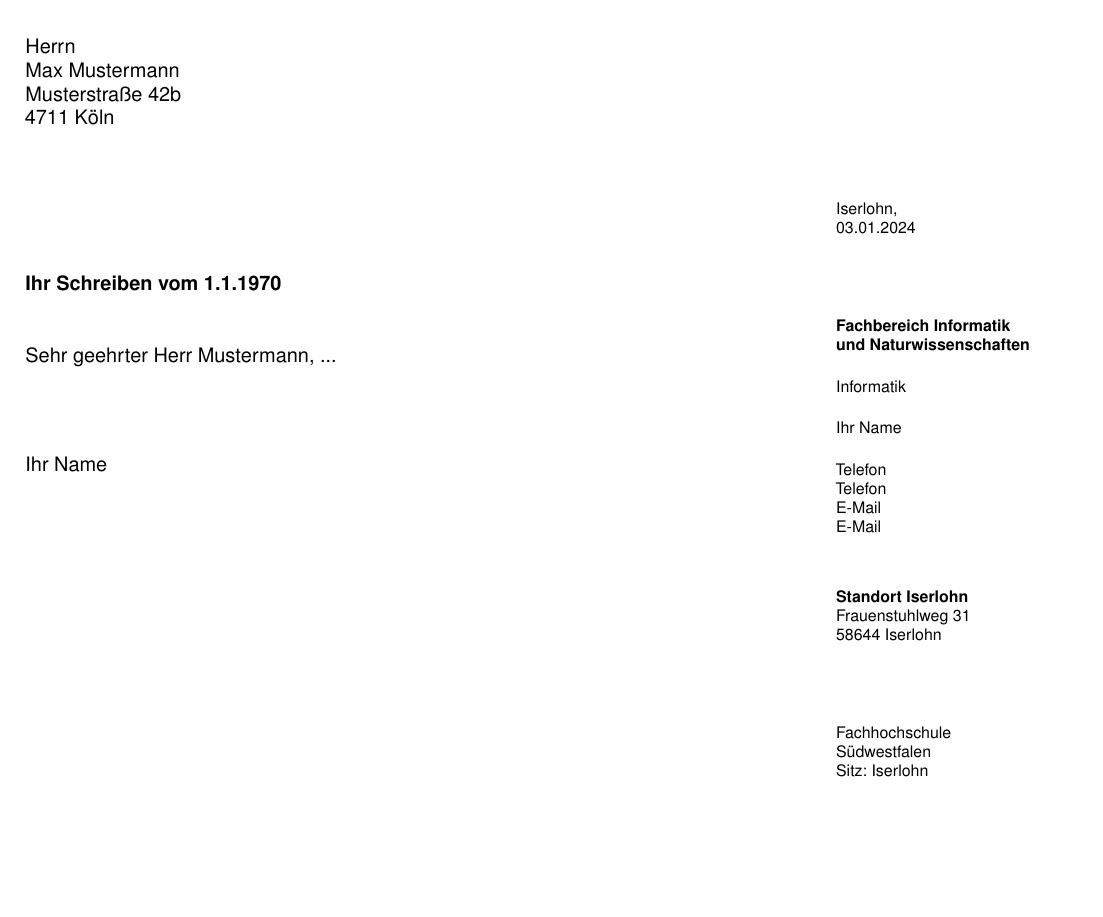
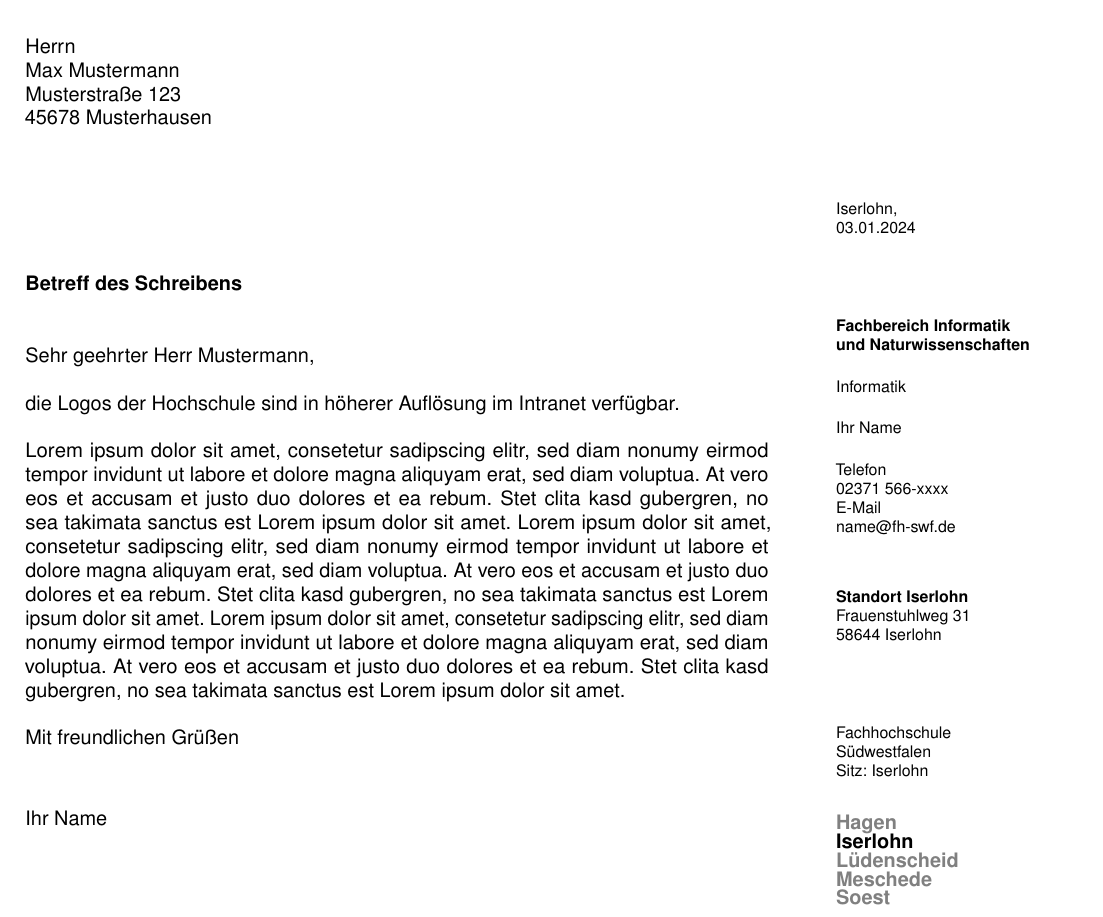
Before and after one commit to fhswf/LaTeX-Editor-source, a LaTeX document (templates/Anschreiben/Briefvorlage.tex, which reads templates/Anschreiben/fh-brief.sty): part of the page, cut so that both start at the same text, the shorter picture padded with empty space. Compiled offline with pdfLaTeX.

Commit message:
Updated template for letters

```diff
--- a/templates/Anschreiben/Briefvorlage.tex
+++ b/templates/Anschreiben/Briefvorlage.tex
@@ -2,6 +2,6 @@
 
 % Vorlage fuer Briefe
 % Getestet mit pdfTeX; Kodierung: UTF8
-% Version 2023-10-13
+% Version 2024-01-03
 
 % Absender:
@@ -8,15 +9,17 @@
 \newcommand{\name}{{{Ihr Name}}}
-\newcommand{\mail}{{{E-Mail}}}
-\newcommand{\telefon}{{{Telefon}}}
-\newcommand{\fax}{--} % auskommentiert in .sty
-\newcommand{\standort}{Iserlohn} % Hagen, Iserlohn, Lüdenscheid, Meschede oder Soest
+\newcommand{\email}{name@fh-swf.de}
+\newcommand{\telefon}{02371 566-xxxx}
+\newcommand{\fax}{}
+\newcommand{\standort}{Iserlohn} % Optionen: Hagen, Iserlohn, Lüdenscheid, Meschede, Soest
 \newcommand{\strasse}{Frauenstuhlweg 31}
 \newcommand{\postleitzahl}{58644}
 \newcommand{\fachbereich}{Fachbereich Informatik\\ und Naturwissenschaften}
-\newcommand{\lehreinheit}{Informatik} % Abteilung etc.
+\newcommand{\abteilung}{Informatik}
 \newcommand{\postfach}{Fachhochschule Südwestfalen \sep Postfach 2061 \sep 58590 Iserlohn}
 
 \usepackage{fh-brief}
+
+% \datuminfusszeile % Datum zusätzlich in Fußzeile
 
 \begin{document}
 \begin{anschreiben}
@@ -26,19 +29,25 @@
 \end{absender}
 
 \begin{empfaenger}
-{{Herrn \\ Max Mustermann \\ Musterstraße 42b \\ 4711 Köln }}
+{{Herrn \\ Max Mustermann \\ Musterstraße 123 \\ 45678 Musterhausen }}
 \end{empfaenger}
 
 \begin{betreff}
-{{Ihr Schreiben vom 1.1.1970}}
+{{Betreff des Schreibens}}
 \end{betreff}
 
 \begin{text}
-{{Sehr geehrter Herr Mustermann, ... }}
+{{Sehr geehrter Herr Mustermann, }}
+
+die Logos der Hochschule sind in höherer Auflösung im Intranet verfügbar.
+
+Lorem ipsum dolor sit amet, consetetur sadipscing elitr, sed diam nonumy eirmod tempor invidunt ut labore et dolore magna aliquyam erat, sed diam voluptua. At vero eos et accusam et justo duo dolores et ea rebum. Stet clita kasd gubergren, no sea takimata sanctus est Lorem ipsum dolor sit amet. Lorem ipsum dolor sit amet, consetetur sadipscing elitr, sed diam nonumy eirmod tempor invidunt ut labore et dolore magna aliquyam erat, sed diam voluptua. At vero eos et accusam et justo duo dolores et ea rebum. Stet clita kasd gubergren, no sea takimata sanctus est Lorem ipsum dolor sit amet. Lorem ipsum dolor sit amet, consetetur sadipscing elitr, sed diam nonumy eirmod tempor invidunt ut labore et dolore magna aliquyam erat, sed diam voluptua. At vero eos et accusam et justo duo dolores et ea rebum. Stet clita kasd gubergren, no sea takimata sanctus est Lorem ipsum dolor sit amet.
+
+Mit freundlichen Grüßen
 \end{text}
 
-\vspace{15mm}
-\name
+\vspace{10mm}
+\Titel\name
 
 \end{anschreiben}
 \end{document}
--- a/templates/Anschreiben/fh-brief.sty
+++ b/templates/Anschreiben/fh-brief.sty
@@ -2,9 +2,8 @@
 \usepackage[utf8]{inputenc}
 \usepackage[T1]{fontenc}
 \usepackage[ngerman]{babel}
-\usepackage{lmodern}
+\usepackage{helvet}\renewcommand{\familydefault}{\sfdefault}
 \usepackage[left=20mm, right=0mm, top=45mm, bottom=35mm]{geometry}
-\usepackage{helvet}\renewcommand{\familydefault}{\sfdefault}
 \usepackage{microtype}
 \clubpenalty=10000
 \widowpenalty=10000
@@ -28,7 +27,7 @@
 \ihead{\includegraphics[width=60mm]{fh-header}\vspace{3mm}}
 \cfoot{Seite \thepage~von~\pageref*{LastPage}\hspace{\randbreite}}
 \ofoot{\includegraphics[width=30mm]{fh-footer}\hspace{17mm}}
-% \ifoot{\null\\Schreiben vom\\\today}
+\newcommand{\datuminfusszeile}{\ifoot{\null\\Schreiben vom\\\today}}
 
 % Anschreiben:
 \newcommand{\sep}{$\cdot$~}
@@ -36,6 +35,7 @@
 \newenvironment{empfaenger}{\raggedright}{\par\vspace{25mm}}
 \newenvironment{betreff}{\bfseries\raggedright}{\par\vspace{\baselineskip}}
 \newenvironment{text}{\parindent=0em \parskip=\baselineskip \noindent \ignorespaces}{\par}
+\newcommand{\Titel}{\ifdefempty{\titel}{}{\titel~}}
 \newenvironment{anschreiben}
 {
   \daten % rechter Seitenrand
@@ -80,18 +80,18 @@
 \textbf{\fachbereich}
 
 \vspace{4mm}
-\lehreinheit
+\abteilung
 
 \vspace{4mm}
+\ifdefempty{\titel}{}{\titel\\}
 \name
 
 \vspace{4mm}
 Telefon\\
 \telefon\\
-% Telefax\\
-% \fax\\
+\ifdefempty{\fax}{}{Telefax\\\fax\\}
 E-Mail\\
-\mail
+\email
 
 \vspace{9mm}
 \textbf{Standort \standort}\\
```
Also changed, not shown: templates/Anschreiben/Briefvorlage.pdf, templates/Anschreiben/Briefvorlage.tex (1 more changed lines), templates/Anschreiben/fh-brief.sty (2 more changed lines).
